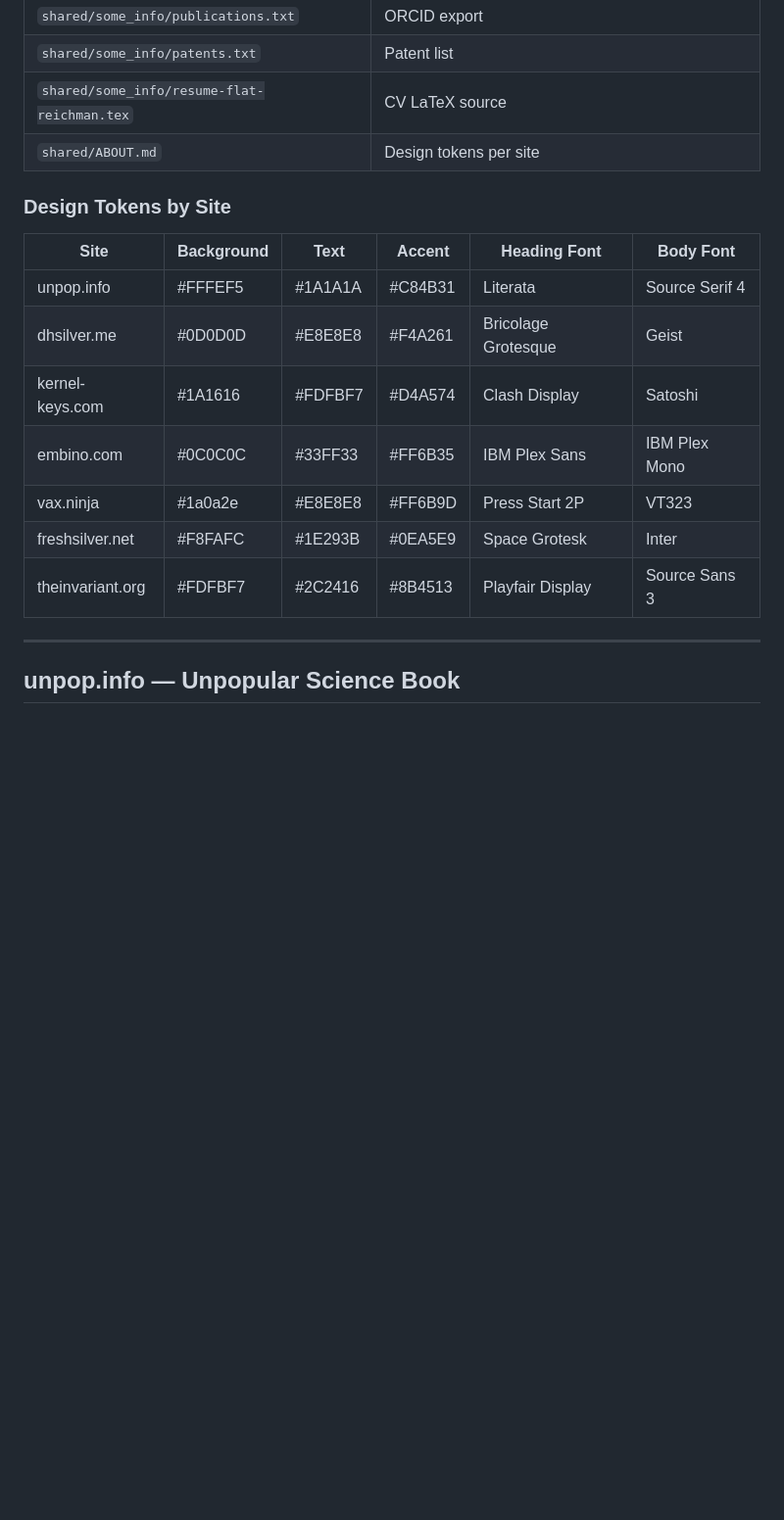
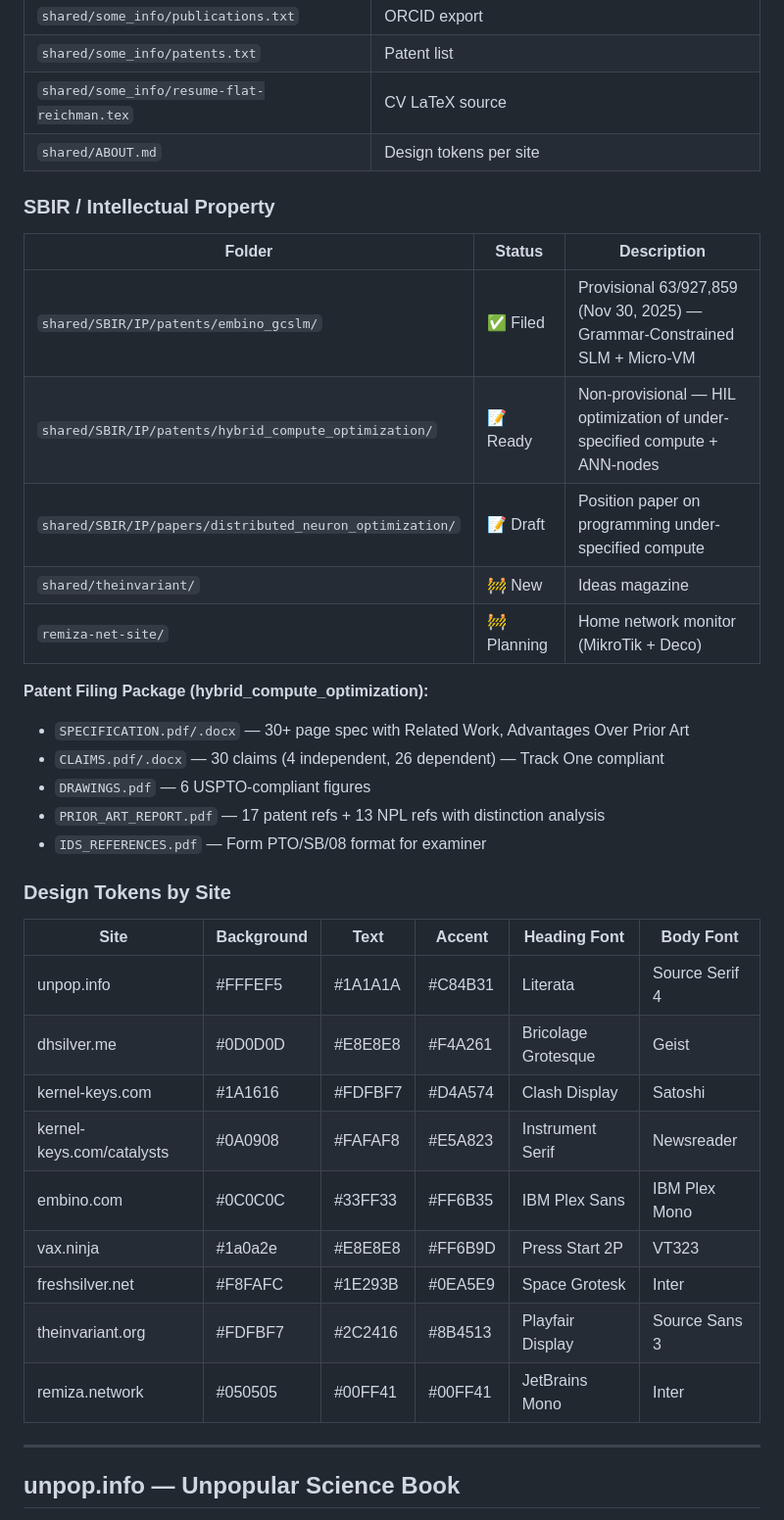
Before and after one commit to silverdavi/websites, a Markdown page: shared/STATUS.md, the part around one of its changes. Shown at 98% size. GitHub-like rendering; blank space fills up the shorter version.

```diff
--- a/shared/STATUS.md
+++ b/shared/STATUS.md
@@ -116,6 +117,22 @@ jobs:
 | `shared/some_info/resume-flat-reichman.tex` | CV LaTeX source |
 | `shared/ABOUT.md` | Design tokens per site |
 
+### SBIR / Intellectual Property
+| Folder | Status | Description |
+|--------|--------|-------------|
+| `shared/SBIR/IP/patents/embino_gcslm/` | ✅ Filed | Provisional 63/927,859 (Nov 30, 2025) — Grammar-Constrained SLM + Micro-VM |
+| `shared/SBIR/IP/patents/hybrid_compute_optimization/` | 📝 Ready | Non-provisional — HIL optimization of under-specified compute + ANN-nodes |
+| `shared/SBIR/IP/papers/distributed_neuron_optimization/` | 📝 Draft | Position paper on programming under-specified compute |
+| `shared/theinvariant/` | 🚧 New | Ideas magazine |
+| `remiza-net-site/` | 🚧 Planning | Home network monitor (MikroTik + Deco) |
+
+**Patent Filing Package (hybrid_compute_optimization):**
+- `SPECIFICATION.pdf/.docx` — 30+ page spec with Related Work, Advantages Over Prior Art
+- `CLAIMS.pdf/.docx` — 30 claims (4 independent, 26 dependent) — Track One compliant
+- `DRAWINGS.pdf` — 6 USPTO-compliant figures
+- `PRIOR_ART_REPORT.pdf` — 17 patent refs + 13 NPL refs with distinction analysis
+- `IDS_REFERENCES.pdf` — Form PTO/SB/08 format for examiner
+
 ### Design Tokens by Site
 
 | Site | Background | Text | Accent | Heading Font | Body Font |
@@ -123,10 +140,12 @@ jobs:
 | unpop.info | #FFFEF5 | #1A1A1A | #C84B31 | Literata | Source Serif 4 |
 | dhsilver.me | #0D0D0D | #E8E8E8 | #F4A261 | Bricolage Grotesque | Geist |
 | kernel-keys.com | #1A1616 | #FDFBF7 | #D4A574 | Clash Display | Satoshi |
+| kernel-keys.com/catalysts | #0A0908 | #FAFAF8 | #E5A823 | Instrument Serif | Newsreader |
 | embino.com | #0C0C0C | #33FF33 | #FF6B35 | IBM Plex Sans | IBM Plex Mono |
 | vax.ninja | #1a0a2e | #E8E8E8 | #FF6B9D | Press Start 2P | VT323 |
 | freshsilver.net | #F8FAFC | #1E293B | #0EA5E9 | Space Grotesk | Inter |
 | theinvariant.org | #FDFBF7 | #2C2416 | #8B4513 | Playfair Display | Source Sans 3 |
+| remiza.network | #050505 | #00FF41 | #00FF41 | JetBrains Mono | Inter |
 
 ---
 
```
Also changed, not shown: other parts of shared/STATUS.md (+61 -1 lines), shared/SBIR/Extensions.md (added, +237 -0 lines).
